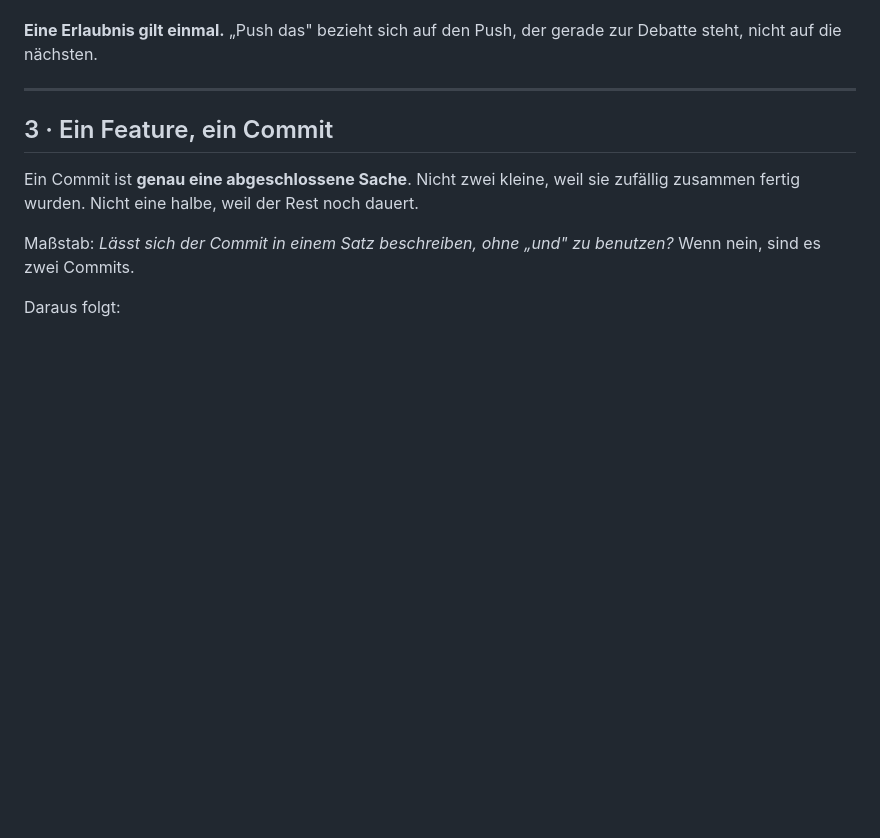
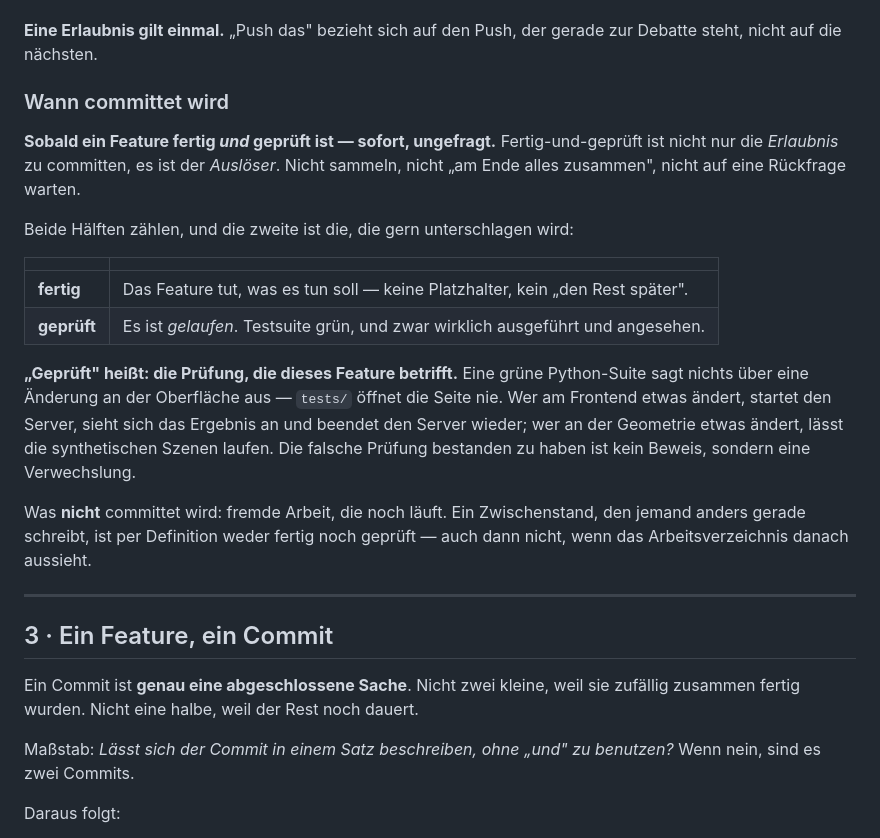
Before and after one commit to leobischof/aruco-homography, a Markdown page: docs/contributing/git.md, the part around the change. Rendered like a GitHub page; blank space fills up the shorter version.

Commit message:
docs: make a finished, tested feature the trigger to commit
The rules said committing needs no permission, which left it sounding
optional. It is not: a feature that is finished and verified gets
committed straight away, without being asked and without waiting to
bundle it with the next one.

Both halves are spelled out because the second one is the one that
quietly goes missing. Finished means no placeholders. Tested means it
was actually run and looked at.

The trap named explicitly: passing the wrong check proves nothing. A
green Python suite says nothing about a change to the interface,
because tests/ never opens the page. Frontend work is verified by
starting the server, looking at the result and stopping the server
again; geometry work is verified against the synthetic scenes.

Also written down: work that someone else still has in flight is
neither finished nor tested, however complete the working tree may
look, so it does not get committed on their behalf.

Co-Authored-By: Claude Opus 5 (1M context) <noreply@anthropic.com>
Claude-Session: https://claude.ai/code/session_01EwNDZCfoWx3Nyh6Z1kLi3V

```diff
--- a/docs/contributing/git.md
+++ b/docs/contributing/git.md
@@ -45,6 +45,29 @@ Arbeit vernichten. Örtlich darf man mutig sein, nach außen nicht.
 
 **Eine Erlaubnis gilt einmal.** „Push das" bezieht sich auf den Push, der gerade zur Debatte
 steht, nicht auf die nächsten.
+
+### Wann committet wird
+
+**Sobald ein Feature fertig *und* geprüft ist — sofort, ungefragt.** Fertig-und-geprüft ist
+nicht nur die *Erlaubnis* zu committen, es ist der *Auslöser*. Nicht sammeln, nicht „am Ende
+alles zusammen", nicht auf eine Rückfrage warten.
+
+Beide Hälften zählen, und die zweite ist die, die gern unterschlagen wird:
+
+| | |
+|---|---|
+| **fertig** | Das Feature tut, was es tun soll — keine Platzhalter, kein „den Rest später". |
+| **geprüft** | Es ist *gelaufen*. Testsuite grün, und zwar wirklich ausgeführt und angesehen. |
+
+**„Geprüft" heißt: die Prüfung, die dieses Feature betrifft.** Eine grüne Python-Suite sagt
+nichts über eine Änderung an der Oberfläche aus — `tests/` öffnet die Seite nie. Wer am
+Frontend etwas ändert, startet den Server, sieht sich das Ergebnis an und beendet den Server
+wieder; wer an der Geometrie etwas ändert, lässt die synthetischen Szenen laufen. Die falsche
+Prüfung bestanden zu haben ist kein Beweis, sondern eine Verwechslung.
+
+Was **nicht** committet wird: fremde Arbeit, die noch läuft. Ein Zwischenstand, den jemand
+anders gerade schreibt, ist per Definition weder fertig noch geprüft — auch dann nicht, wenn
+das Arbeitsverzeichnis danach aussieht.
 
 ---
 
```
